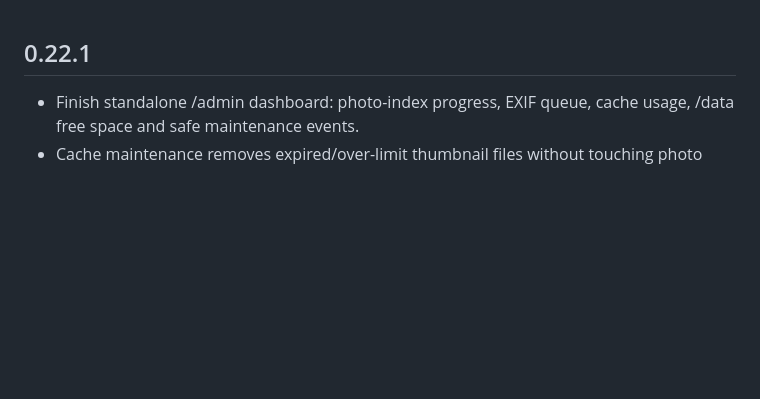
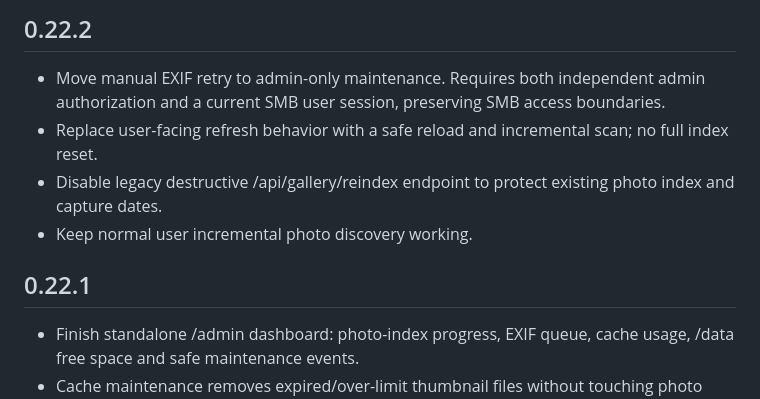
Before and after one commit to WWWorm92/nas-web-addon, a Markdown page: nas_web/CHANGELOG.md, the part around the change. GitHub-like rendering; blank space fills up the shorter version.

Commit message:
Document non-destructive maintenance separation

```diff
--- a/nas_web/CHANGELOG.md
+++ b/nas_web/CHANGELOG.md
@@ -1,3 +1,10 @@
+## 0.22.2
+
+- Move manual EXIF retry to admin-only maintenance. Requires both independent admin authorization and a current SMB user session, preserving SMB access boundaries.
+- Replace user-facing refresh behavior with a safe reload and incremental scan; no full index reset.
+- Disable legacy destructive /api/gallery/reindex endpoint to protect existing photo index and capture dates.
+- Keep normal user incremental photo discovery working.
+
 ## 0.22.1
 
 - Finish standalone /admin dashboard: photo-index progress, EXIF queue, cache usage, /data free space and safe maintenance events.
```
